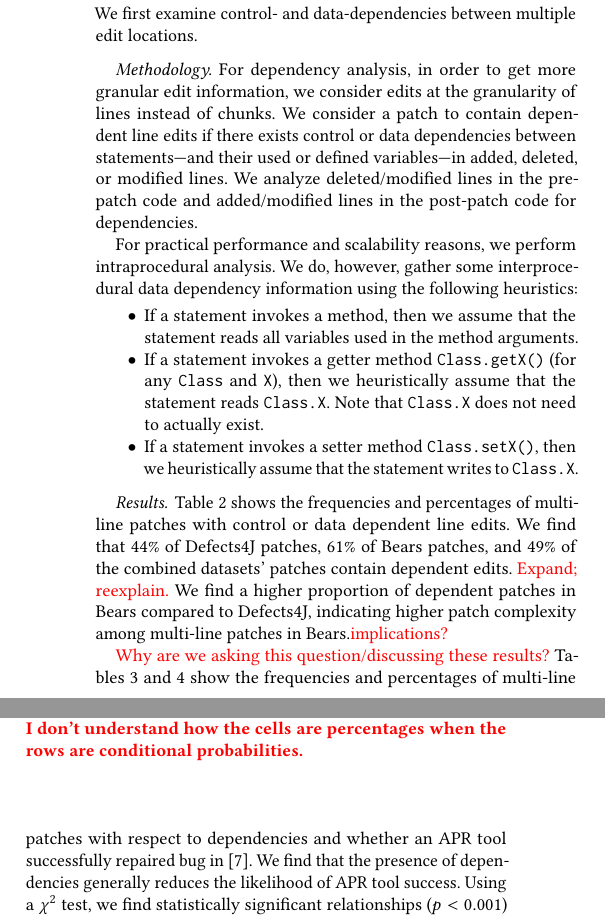
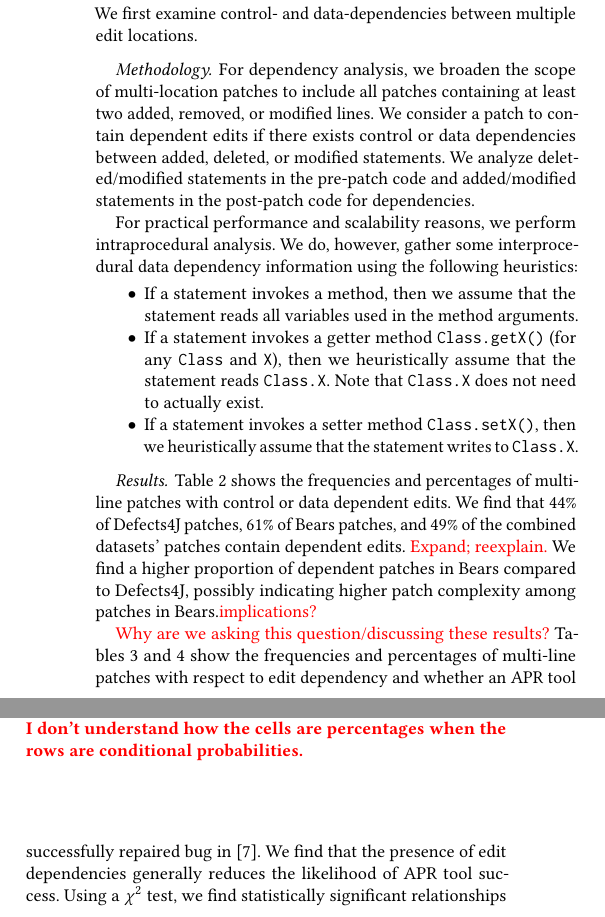
Before and after one commit to squaresLab/MultiEdit_Experiments, a LaTeX paper (paper/fse2020-multi-edit-bugs.tex): two parts of the columns of page 6 of 11, joined at a grey line, cut so that both start at the same text. Compiled offline with pdfLaTeX.

Commit message:
new treatment of dependency analysis

```diff
--- a/paper/fse2020-multi-edit-bugs.tex
+++ b/paper/fse2020-multi-edit-bugs.tex
@@ -456,14 +456,13 @@ locations?}
 
 We first examine control- and data-dependencies between multiple edit locations.
 
-\paragraph{Methodology.} For dependency analysis,
-in order to get more granular edit information,
-we consider edits at the granularity of lines instead of chunks.
-We consider a patch to contain dependent line edits if there exists
-control or data dependencies between statements---and their used or defined
-variables---in added, deleted, or modified lines. We analyze deleted/modified
-lines in the pre-patch code and added/modified lines in the post-patch code
-for dependencies.
+\paragraph{Methodology.}
+For dependency analysis, we broaden the scope of multi-location patches to
+include all patches containing at least two added, removed, or modified lines.
+We consider a patch to contain dependent edits if there exists
+control or data dependencies between added, deleted, or modified statements.
+We analyze deleted/modified statements in the pre-patch code
+and added/modified statements in the post-patch code for dependencies.
 
 For practical performance and scalability reasons,
 we perform intraprocedural analysis.
@@ -501,13 +500,14 @@ using the following heuristics:
 \end{table}
 
 Table~\ref{tab:dependency} shows the
-frequencies and percentages of multi-line patches with control or data dependent
-line edits.
+frequencies and percentages of multi-line patches
+with control or data dependent edits.
 We find that 44\% of Defects4J patches, 61\% of Bears patches,
 and 49\% of the combined datasets' patches contain dependent edits.
 \todo{Expand; reexplain.}
 We find a higher proportion of dependent patches in Bears compared to
-Defects4J, indicating higher patch complexity among multi-line patches in Bears.\todo{implications?}
+Defects4J, possibly indicating higher patch complexity among
+patches in Bears.\todo{implications?}
 
 
 \begin{table}
@@ -557,9 +557,9 @@ Defects4J, indicating higher patch complexity among multi-line patches in Bears.
 
 \todo{Why are we asking this question/discussing these results?}
 Tables~\ref{tab:dependency-repair-contingency-table} and~\ref{tab:dependency-repair-percents}
-show the frequencies and percentages of multi-line patches with respect to dependencies
+show the frequencies and percentages of multi-line patches with respect to edit dependency
 and whether an APR tool successfully repaired bug in~\cite{durieux-repair-them-all}.
-We find that the presence of dependencies generally reduces the likelihood of APR tool success.
+We find that the presence of edit dependencies generally reduces the likelihood of APR tool success.
 Using a $\chi^2$ test, we find statistically significant relationships ($p < 0.001$)
 between APR success and control, data, and the disjunction of either dependencies
 for Defects4J and Defects4J $\cup$ Bears patches. We fail to find statistically
```
